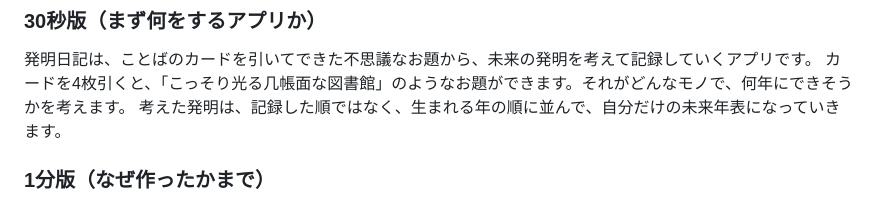
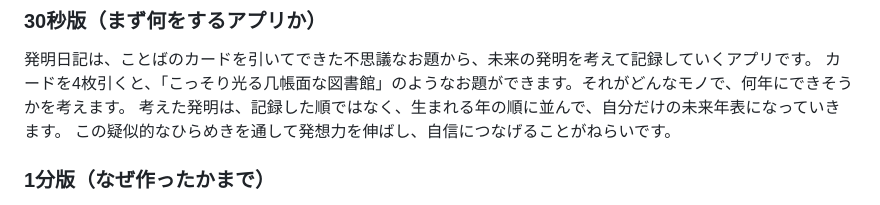
Before and after one commit to ryodai426/Test, a Markdown page: docs/面接準備.md, the part around the change. Rendered like a GitHub page.

Commit message:
面接準備：30秒版にねらいの一文を追加
Co-Authored-By: Claude Opus 5.5 <noreply@anthropic.com>
Claude-Session: https://claude.ai/code/session_01DWAU9QjzuDELN34ETCxQ9E

```diff
--- a/docs/面接準備.md
+++ b/docs/面接準備.md
@@ -13,6 +13,7 @@
 発明日記は、ことばのカードを引いてできた不思議なお題から、未来の発明を考えて記録していくアプリです。
 カードを4枚引くと、「こっそり光る几帳面な図書館」のようなお題ができます。それがどんなモノで、何年にできそうかを考えます。
 考えた発明は、記録した順ではなく、生まれる年の順に並んで、自分だけの未来年表になっていきます。
+この疑似的なひらめきを通して発想力を伸ばし、自信につなげることがねらいです。
 
 ### 1分版（なぜ作ったかまで）
 
```
